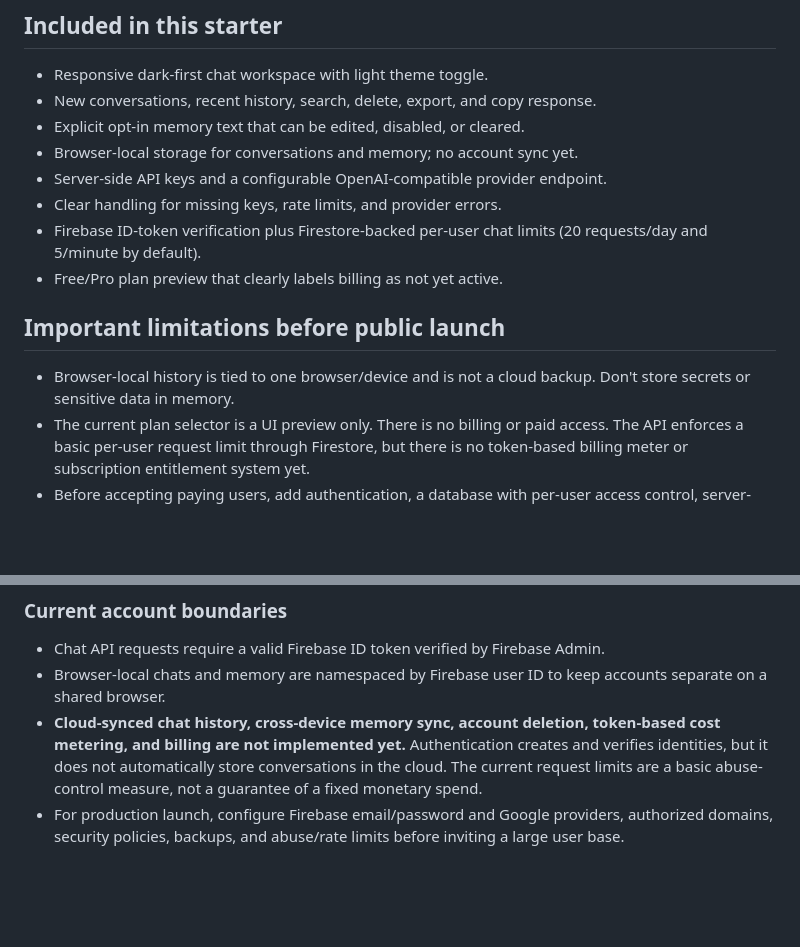
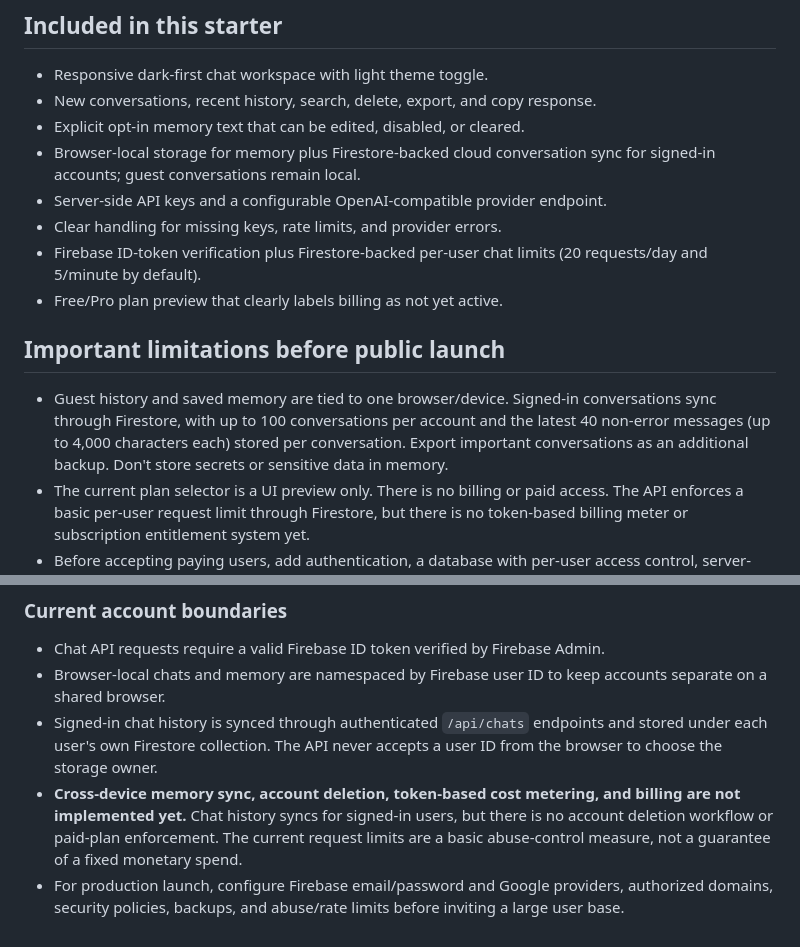
Before and after one commit to Liladizilla/adizillaAI, a Markdown page: README.md, 2 parts joined by grey strips. Drawn GitHub-style; blank space fills up the shorter version.

Commit message:
Document signed-in cloud chat history

```diff
--- a/README.md
+++ b/README.md
@@ -34,7 +34,7 @@ The old command-line chat remains available with `python main.py "Explain HTTP"`
 - Responsive dark-first chat workspace with light theme toggle.
 - New conversations, recent history, search, delete, export, and copy response.
 - Explicit opt-in memory text that can be edited, disabled, or cleared.
-- Browser-local storage for conversations and memory; no account sync yet.
+- Browser-local storage for memory plus Firestore-backed cloud conversation sync for signed-in accounts; guest conversations remain local.
 - Server-side API keys and a configurable OpenAI-compatible provider endpoint.
 - Clear handling for missing keys, rate limits, and provider errors.
 - Firebase ID-token verification plus Firestore-backed per-user chat limits (20 requests/day and 5/minute by default).
@@ -42,7 +42,7 @@ The old command-line chat remains available with `python main.py "Explain HTTP"`
 
 ## Important limitations before public launch
 
-- Browser-local history is tied to one browser/device and is not a cloud backup. Don't store secrets or sensitive data in memory.
+- Guest history and saved memory are tied to one browser/device. Signed-in conversations sync through Firestore, with up to 100 conversations per account and the latest 40 non-error messages (up to 4,000 characters each) stored per conversation. Export important conversations as an additional backup. Don't store secrets or sensitive data in memory.
 - The current plan selector is a UI preview only. There is no billing or paid access. The API enforces a basic per-user request limit through Firestore, but there is no token-based billing meter or subscription entitlement system yet.
 - Before accepting paying users, add authentication, a database with per-user access control, server-side usage metering and rate limits, payment webhooks, subscription entitlement checks, abuse protection, and a privacy/retention policy. Never expose a shared provider key to browsers.
 - This starter sends recent chat messages to the configured AI provider. Review that provider's terms and data handling before using real user data.
@@ -79,5 +79,6 @@ The frontend Web SDK configuration is public by design; the Admin service-accoun
 
 - Chat API requests require a valid Firebase ID token verified by Firebase Admin.
 - Browser-local chats and memory are namespaced by Firebase user ID to keep accounts separate on a shared browser.
-- **Cloud-synced chat history, cross-device memory sync, account deletion, token-based cost metering, and billing are not implemented yet.** Authentication creates and verifies identities, but it does not automatically store conversations in the cloud. The current request limits are a basic abuse-control measure, not a guarantee of a fixed monetary spend.
+- Signed-in chat history is synced through authenticated `/api/chats` endpoints and stored under each user's own Firestore collection. The API never accepts a user ID from the browser to choose the storage owner.
+- **Cross-device memory sync, account deletion, token-based cost metering, and billing are not implemented yet.** Chat history syncs for signed-in users, but there is no account deletion workflow or paid-plan enforcement. The current request limits are a basic abuse-control measure, not a guarantee of a fixed monetary spend.
 - For production launch, configure Firebase email/password and Google providers, authorized domains, security policies, backups, and abuse/rate limits before inviting a large user base.
```
